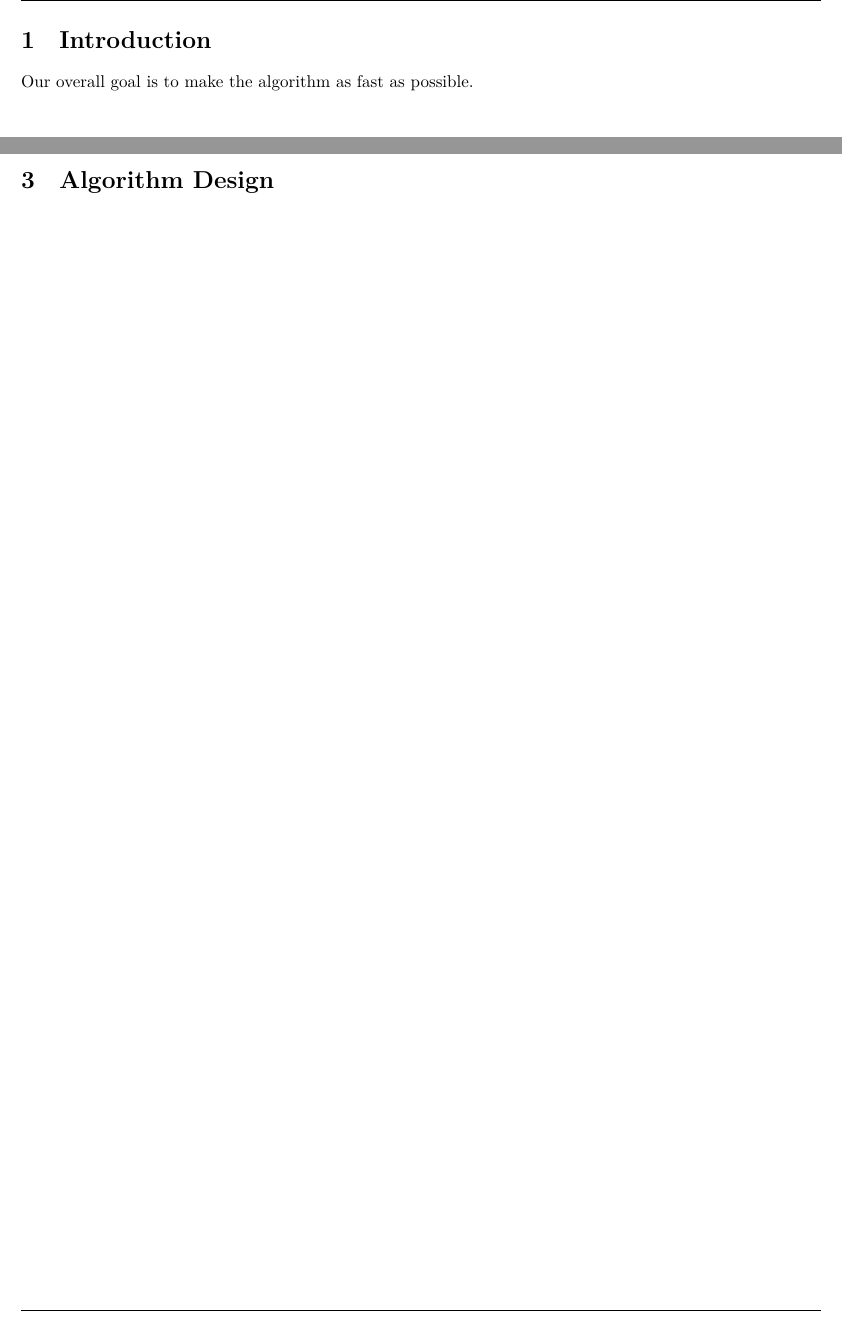
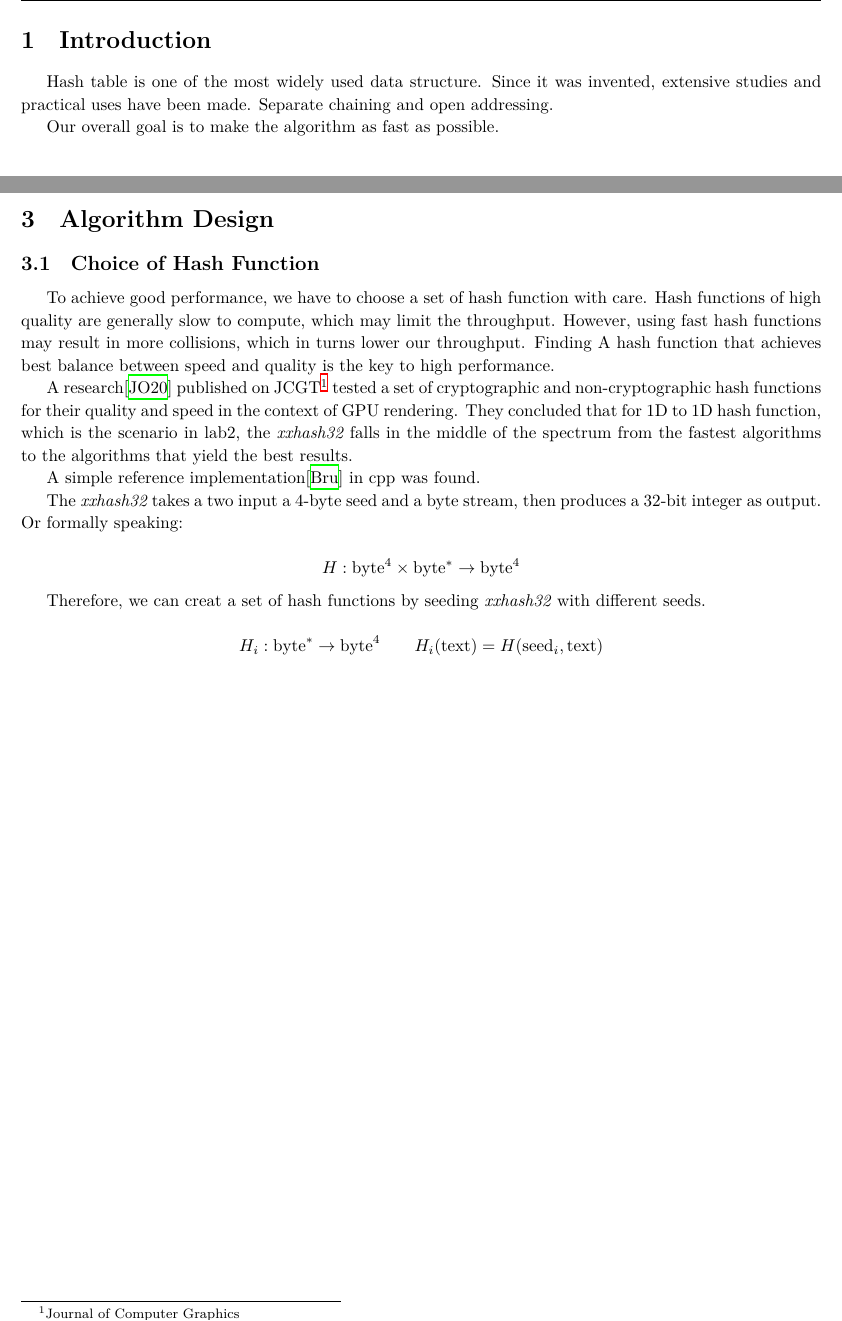
Before and after one commit to hehelego/fall2021-cs121-lab2, a LaTeX document (report/report.tex): two parts of pages 2 and 4 of 6, joined at a grey line, cut so that both start at the same text. Compiled offline with XeLaTeX.

```diff
--- a/report/report.tex
+++ b/report/report.tex
@@ -7,6 +7,7 @@
 \usepackage{algorithm2e}
 \usepackage{enumerate}
 \usepackage{xifthen}
+\usepackage{indentfirst}
 \usepackage{xparse}
 \usepackage{graphicx}
 \usepackage{float}
@@ -20,7 +21,7 @@
    style=alphabetic,
    sorting=ynt
 ]{biblatex}
-\addbibresource{reference.bib}
+\addbibresource{ref.bib}
 
 
 \topmargin=-0.05in
@@ -32,7 +33,6 @@
 \linespread{1.1}
 \renewcommand\headrulewidth{0.2pt}
 \renewcommand\footrulewidth{0.2pt}
-\setlength\parindent{0pt}
 
 
 %
@@ -97,11 +97,44 @@
 %%%%% content page %%%%%
 \reportSection{Introduction}
 
+Hash table is one of the most widely used data structure.
+Since it was invented, extensive studies and practical uses have been made.
+Separate chaining and open addressing.
+
+
 Our overall goal is to make the algorithm as fast as possible.
 
 \reportSection{The Cuckoo Hashing}
 
 \reportSection{Algorithm Design}
+
+\subsection{Choice of Hash Function}
+
+To achieve good performance, we have to choose a set of hash function with care.
+Hash functions of high quality are generally slow to compute, which may limit the throughput.
+However, using fast hash functions may result in more collisions, which in turns lower our throughput.
+Finding A hash function that achieves best balance between speed and quality is the key to high performance.
+
+A research\cite{paper:hashfuncperfgpu} published on JCGT\footnote{Journal of Computer Graphics}
+tested a set of cryptographic and non-cryptographic hash functions for their quality and speed in the context of GPU rendering.
+They concluded that for 1D to 1D hash function, which is the scenario in lab2, the \emph{xxhash32} falls in the middle of the spectrum from the fastest algorithms to the algorithms that yield the best results.\par
+
+A simple reference implementation\cite{blog:xxhimpl} in cpp was found.\par
+
+The \emph{xxhash32} takes a two input a 4-byte seed and a byte stream, then produces a 32-bit integer as output.
+Or formally speaking:
+
+\[
+   H:\mathrm{byte}^4\times \mathrm{byte}^\ast \to \mathrm{byte}^4
+\]
+
+Therefore, we can creat a set of hash functions by seeding \emph{xxhash32} with different seeds.
+
+\[
+   H_i:\mathrm{byte}^\ast \to \mathrm{byte}^4
+   \qquad
+   H_i(\mathrm{text}) = H(\mathrm{seed}_i,\mathrm{text})
+\]
 
 \reportSection{Performance Evaluation}
 
```
Also changed, not shown: report/ref.bib (+1 -1 lines), report/tex-output/report.pdf, 4 other files.
